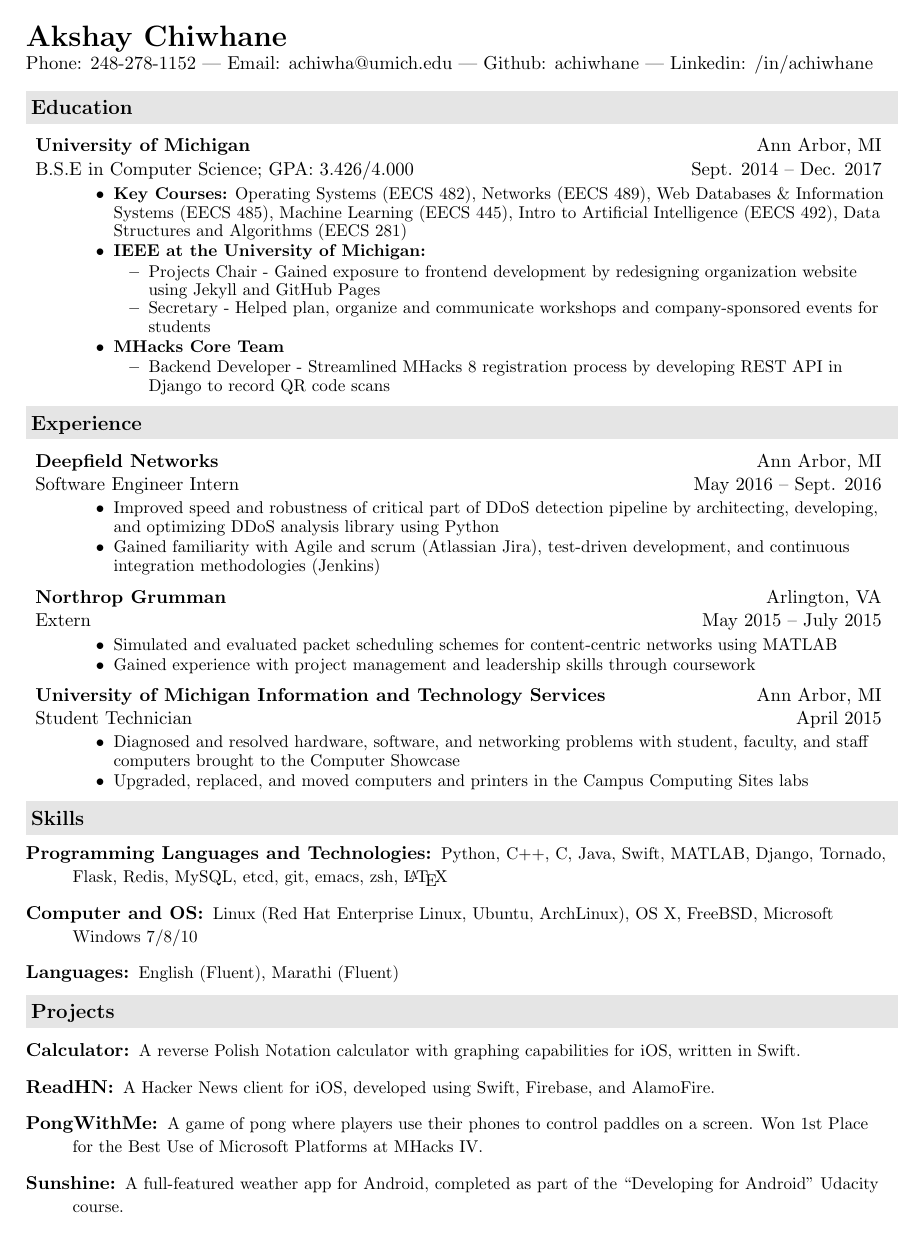
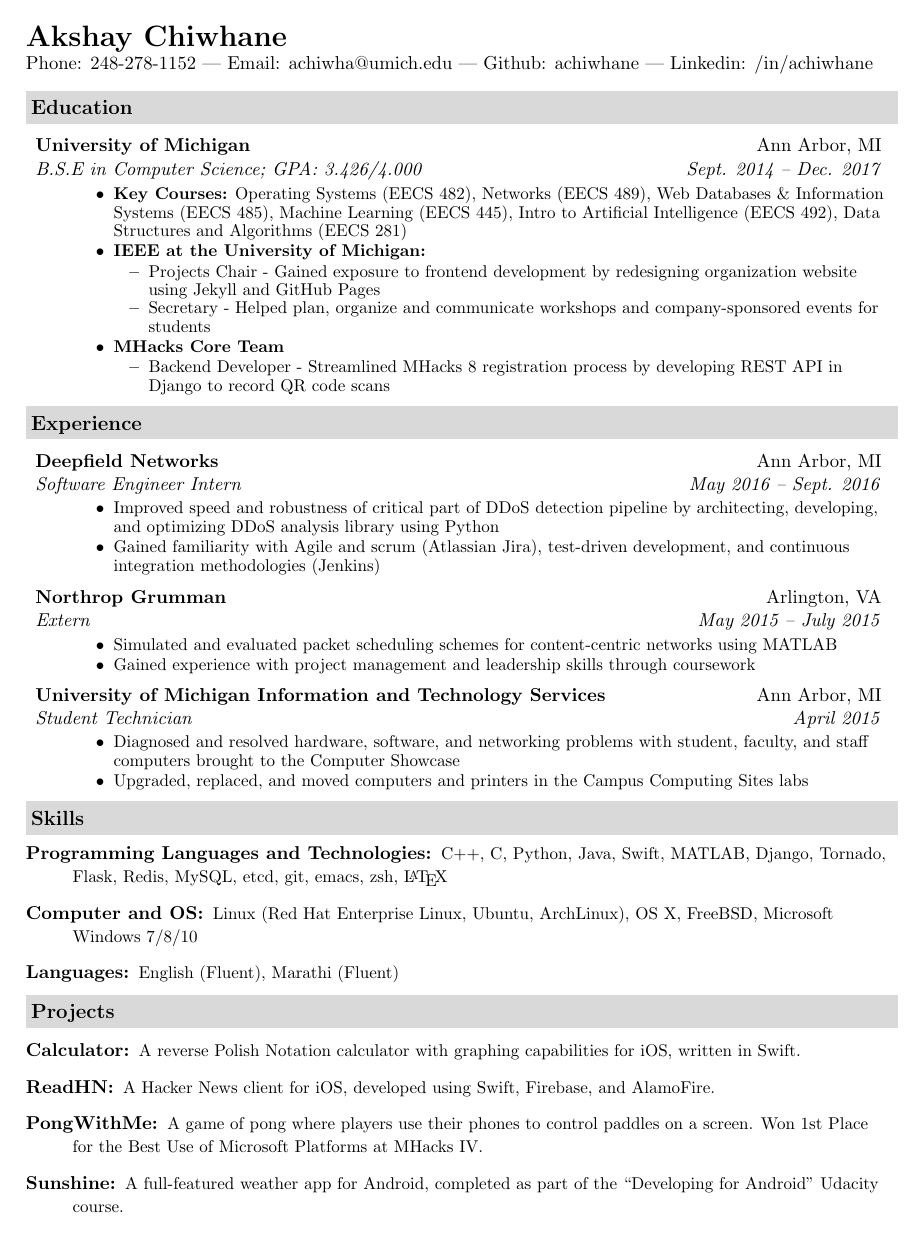
Before and after one commit to achiwhane/resume, a LaTeX CV (resume.tex): the whole page. Compiled offline with pdfLaTeX.

Commit message:
Update PDF

```diff
--- a/resume.tex
+++ b/resume.tex
@@ -22,7 +22,7 @@
     urlcolor=black
 }
 \urlstyle{same}
-\definecolor{mygrey}{gray}{.9}
+\definecolor{mygrey}{gray}{.85}
 \definecolor{mygreylink}{gray}{.40}
 \textheight=9.0in
 \raggedbottom
@@ -43,12 +43,12 @@
 \newcommand{\ressubheading}[4]{
 \begin{tabular*}{6.875in}{l@{\extracolsep{\fill}}r}
 		\textbf{#1} & #2 \\
-		#3 & #4 \\
+		\textit{#3} & \textit{#4} \\
 \end{tabular*}\vspace{-6pt}}
 
 \newcommand{\ressubsubheading}[2]{
 \begin{tabular*}{6.5in}{l@{\extracolsep{\fill}}r}
-		#1 & #2 \\
+		\textit{#1} & \textit{#2} \\
 \end{tabular*}\vspace{-6pt}}
 \renewcommand{\footnotesize}{\fontsize{10pt}{11pt}\selectfont}
 
@@ -137,7 +137,7 @@
 			\item[Programming Languages and Technologies:]
 				{
 					\footnotesize
-					Python, C++, C, Java, Swift, MATLAB, Django, Tornado, Flask, Redis, MySQL, etcd, git, emacs, zsh, \LaTeX
+					C++, C, Python, Java, Swift, MATLAB, Django, Tornado, Flask, Redis, MySQL, etcd, git, emacs, zsh, \LaTeX
 				}
 			\item[Computer and OS:]
 				{
```
Also changed, not shown: resume.pdf, 1 other file.
